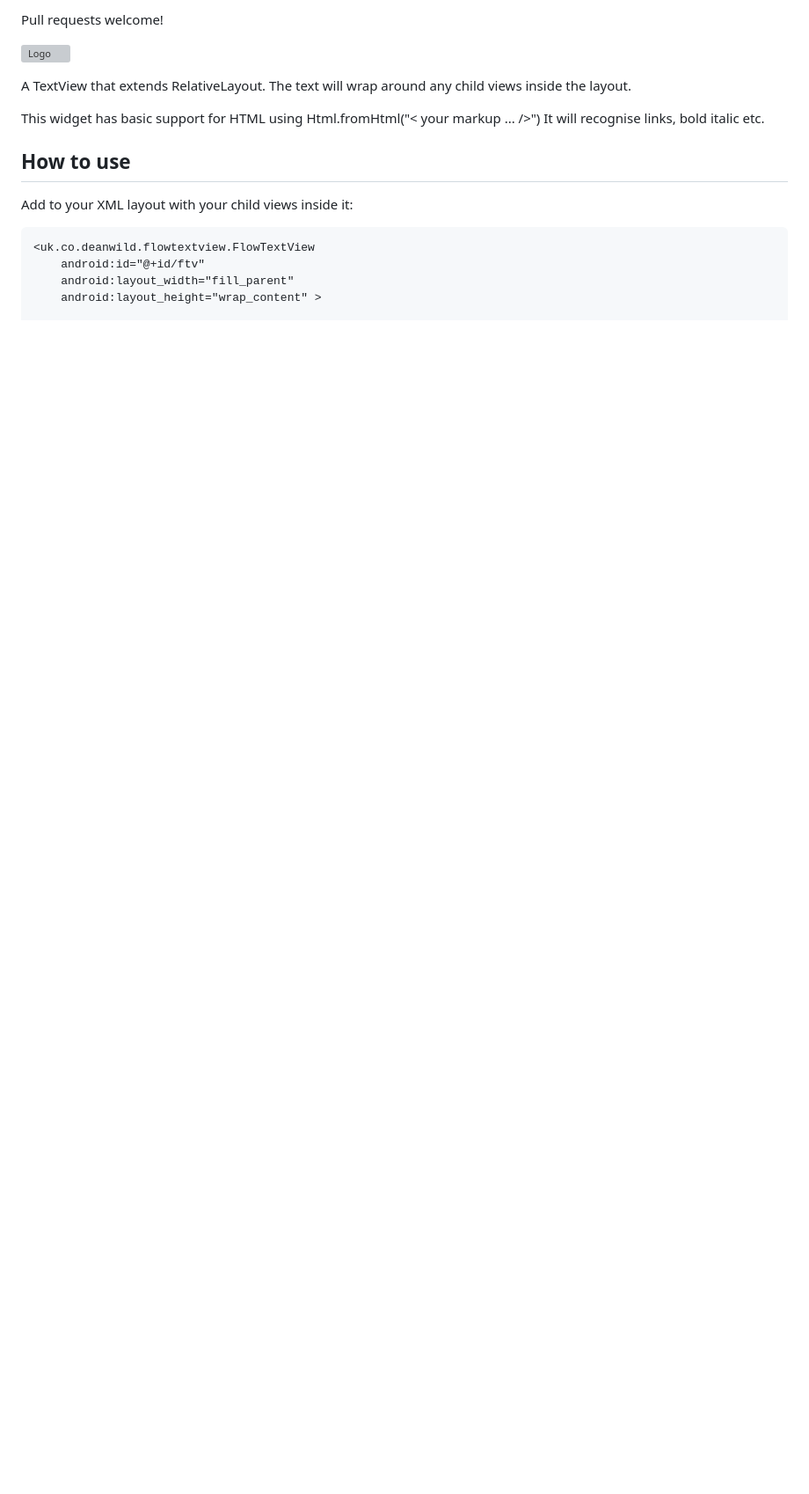
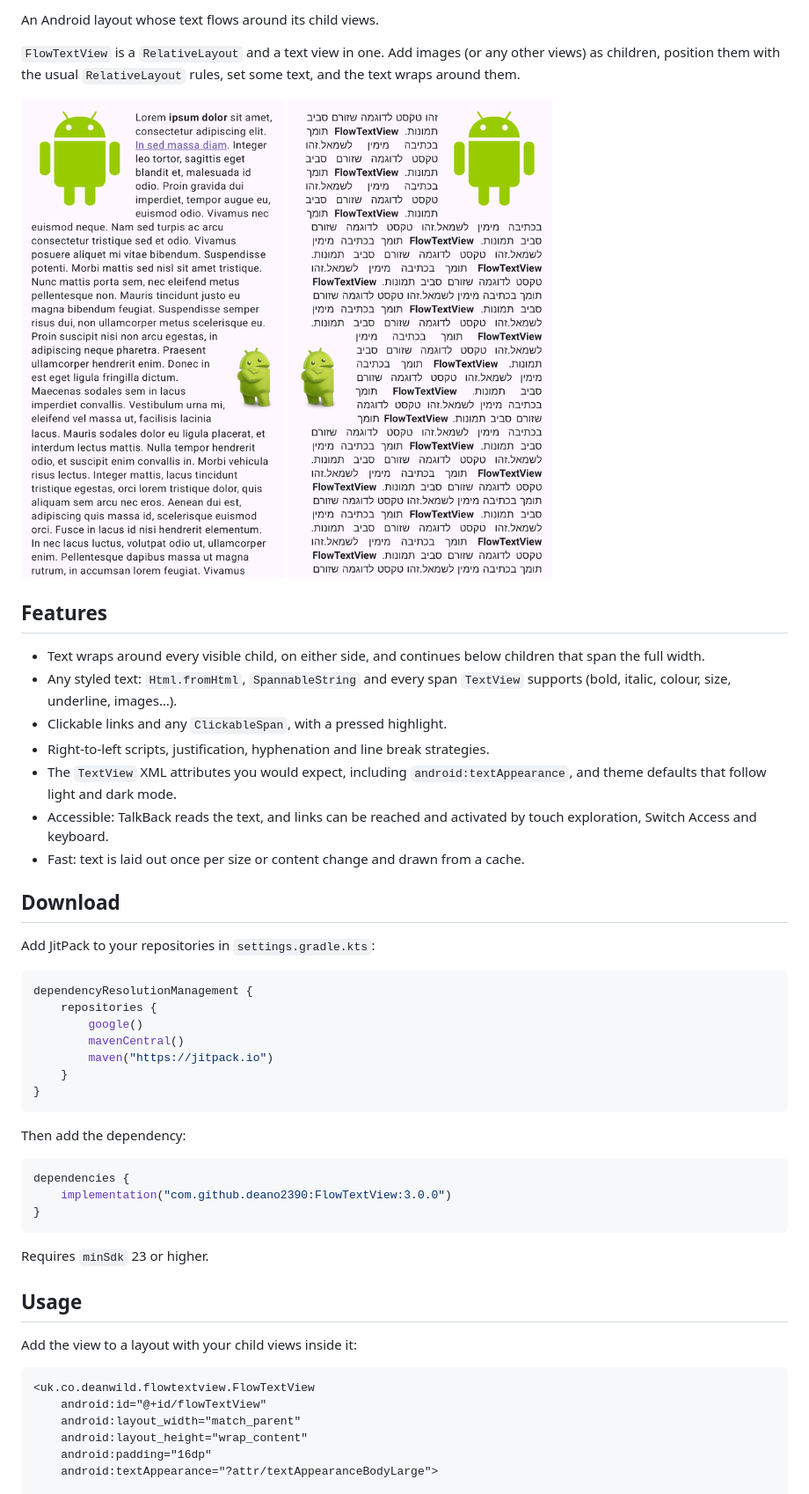
Before and after one commit to deano2390/FlowTextView, a Markdown page: README.md, the part around one of its changes. Shown at 88% size. Drawn GitHub-style; pictures changed too: docs/sample-rtl.png (added), docs/sample.png (added); blank space fills up the shorter version; grey boxes are pictures that could not be loaded.

````diff
--- a/README.md
+++ b/README.md
@@ -5,21 +6,62 @@ A wrapping TextView for Android
 
-Pull requests welcome!
+An Android layout whose text flows around its child views.
 
-![Logo](http://i.imgur.com/iyntFbz.png)
+`FlowTextView` is a `RelativeLayout` and a text view in one. Add images (or any other views) as
+children, position them with the usual `RelativeLayout` rules, set some text, and the text wraps
+around them.
 
+<img src="docs/sample.png" width="300" alt="Text wrapping around two images"> <img src="docs/sample-rtl.png" width="300" alt="Right-to-left, justified text wrapping around two images">
 
-A TextView that extends RelativeLayout. The text will wrap around any child views inside the layout.
-
-This widget has basic support for HTML using Html.fromHtml("< your markup ... />") It will recognise links, bold italic etc.
-
-How to use
+Features
 --------
 
-Add to your XML layout with your child views inside it:
+- Text wraps around every visible child, on either side, and continues below children that span the
+  full width.
+- Any styled text: `Html.fromHtml`, `SpannableString` and every span `TextView` supports (bold,
+  italic, colour, size, underline, images…).
+- Clickable links and any `ClickableSpan`, with a pressed highlight.
+- Right-to-left scripts, justification, hyphenation and line break strategies.
+- The `TextView` XML attributes you would expect, including `android:textAppearance`, and theme
+  defaults that follow light and dark mode.
+- Accessible: TalkBack reads the text, and links can be reached and activated by touch exploration,
+  Switch Access and keyboard.
+- Fast: text is laid out once per size or content change and drawn from a cache.
+
+Download
+--------
+
+Add JitPack to your repositories in `settings.gradle.kts`:
+
+```kotlin
+dependencyResolutionManagement {
+    repositories {
+        google()
+        mavenCentral()
+        maven("https://jitpack.io")
+    }
+}
+```
+
+Then add the dependency:
+
+```kotlin
+dependencies {
+    implementation("com.github.deano2390:FlowTextView:3.0.0")
+}
+```
+
+Requires `minSdk` 23 or higher.
+
+Usage
+-----
+
+Add the view to a layout with your child views inside it:
 
 ```xml
 <uk.co.deanwild.flowtextview.FlowTextView
-	android:id="@+id/ftv"
-	android:layout_width="fill_parent"
-	android:layout_height="wrap_content" >
+    android:id="@+id/flowTextView"
+    android:layout_width="match_parent"
+    android:layout_height="wrap_content"
+    android:padding="16dp"
+    android:textAppearance="?attr/textAppearanceBodyLarge">
 
````
Also changed, not shown: other parts of README.md (+94 -52 lines), CHANGELOG.md (added, +72 -0 lines).
